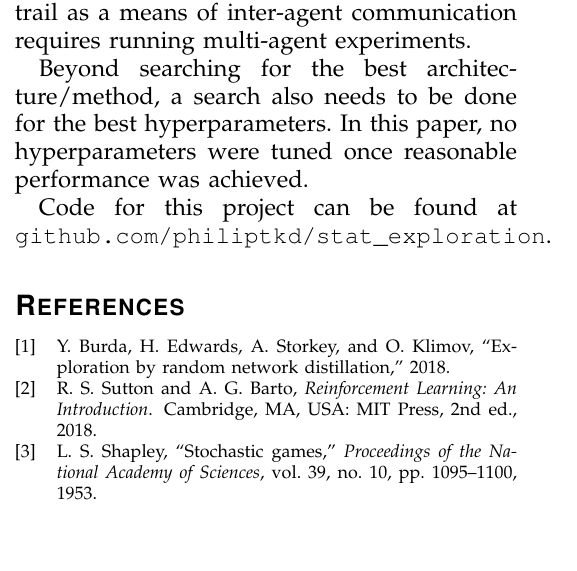
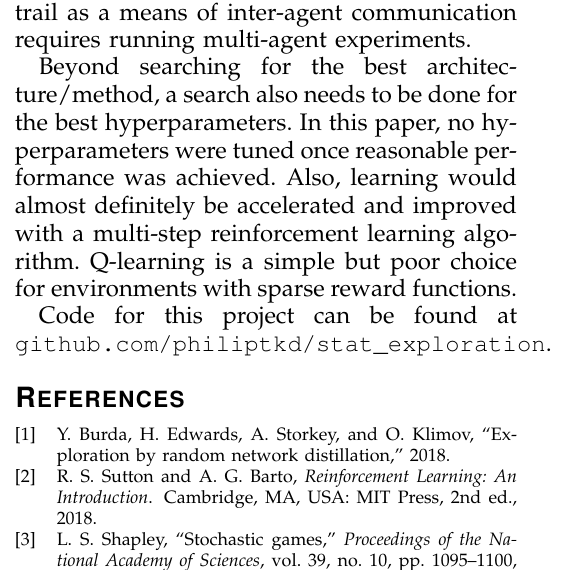
Before and after one commit to philiptkd/rnd, a LaTeX paper (report/report.tex): part of one column of page 6 of 7, cut so that both start at the same text, the shorter picture padded with empty space. Compiled offline with pdfLaTeX.

Commit message:
updated future work in report

```diff
--- a/report/report.tex
+++ b/report/report.tex
@@ -164,7 +164,7 @@
 
 	The next step in assessing this exploration method in the single-agent case is to compare its performance and memory footprint with those of traditional recurrent neural network architectures. Also, testing the environment trail as a means of inter-agent communication requires running multi-agent experiments.
 
-	Beyond searching for the best architecture/method, a search also needs to be done for the best hyperparameters. In this paper, no hyperparameters were tuned once reasonable performance was achieved.
+	Beyond searching for the best architecture/method, a search also needs to be done for the best hyperparameters. In this paper, no hyperparameters were tuned once reasonable performance was achieved. Also, learning would almost definitely be accelerated and improved with a multi-step reinforcement learning algorithm. Q-learning is a simple but poor choice for environments with sparse reward functions.
 
 	Code for this project can be found at \texttt{github.com/philiptkd/stat\_exploration}.
 
```
Also changed, not shown: report/report.pdf, 3 other files.
